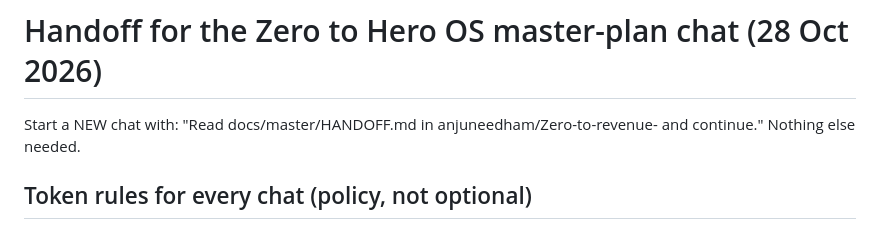
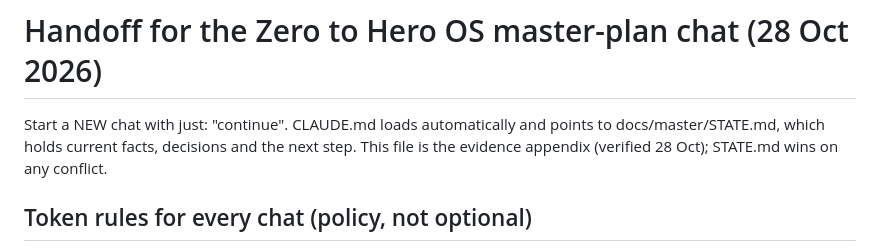
Before and after one commit to anjuneedham/Zero-to-revenue-, a Markdown page: docs/master/HANDOFF.md, the part around the change. Rendered like a GitHub page.

Commit message:
Add CLAUDE.md and STATE.md so new sessions resume from files, not chat
Co-Authored-By: Claude Sonnet 5.5 <noreply@anthropic.com>
Claude-Session: https://claude.ai/code/session_01FRK8F9AjJcyxz8D4otssxp

```diff
--- a/docs/master/HANDOFF.md
+++ b/docs/master/HANDOFF.md
@@ -1,6 +1,6 @@
 # Handoff for the Zero to Hero OS master-plan chat (28 Oct 2026)
 
-Start a NEW chat with: "Read docs/master/HANDOFF.md in anjuneedham/Zero-to-revenue- and continue." Nothing else needed.
+Start a NEW chat with just: "continue". CLAUDE.md loads automatically and points to docs/master/STATE.md, which holds current facts, decisions and the next step. This file is the evidence appendix (verified 28 Oct); STATE.md wins on any conflict.
 
 ## Token rules for every chat (policy, not optional)
 - One task per chat; new chat when a task is done. Never reuse a chat across days.
```
Also changed, not shown: CLAUDE.md (added, +18 -0 lines), docs/master/STATE.md (added, +28 -0 lines).
